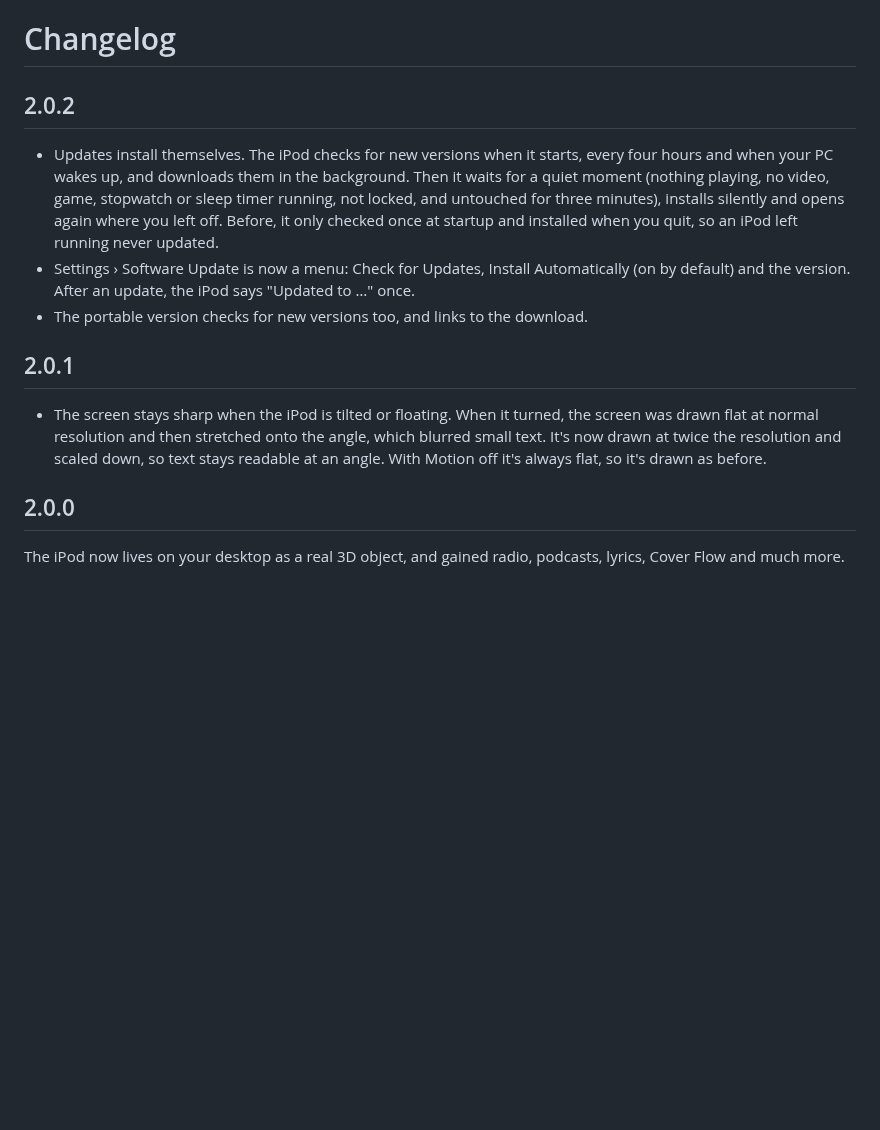
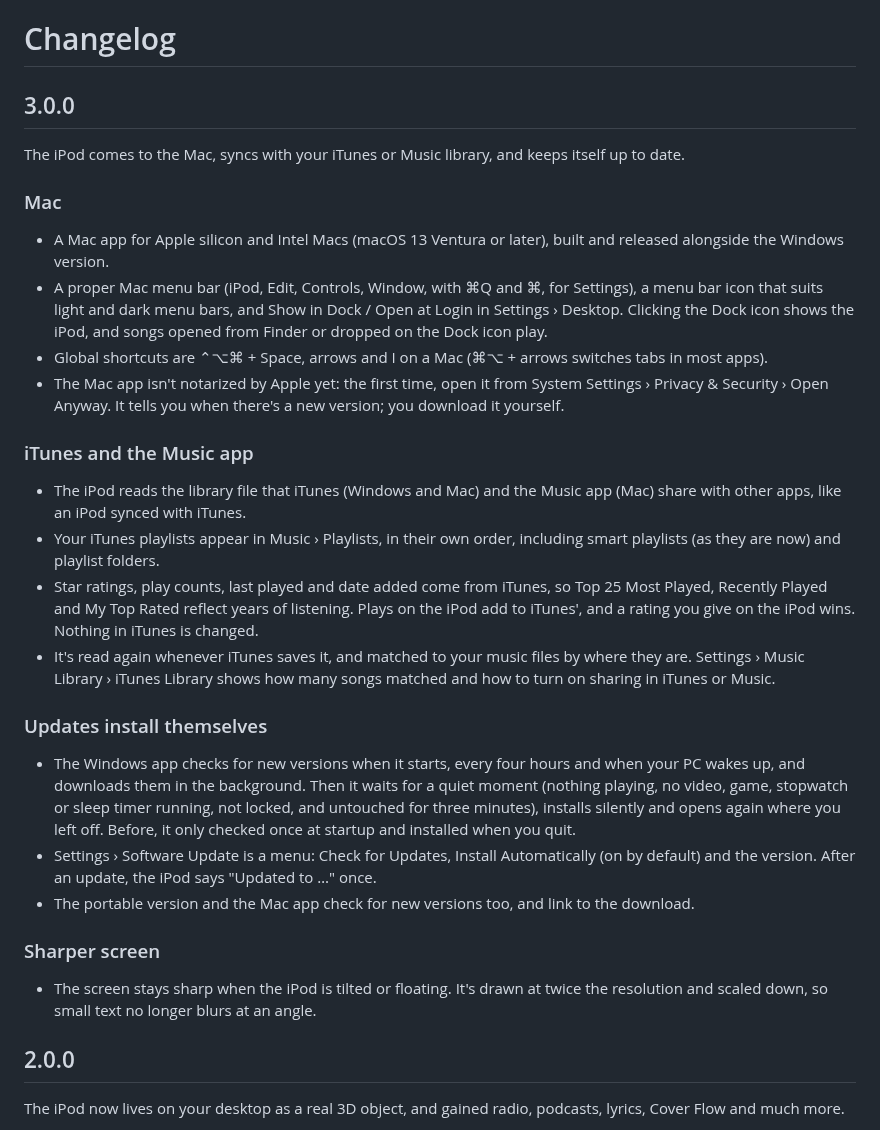
Before and after one commit to classyfiedcat-coder/Desktop-IPOD, a Markdown page: CHANGELOG.md, the part around the change. GitHub-like rendering; blank space fills up the shorter version.

```diff
--- a/CHANGELOG.md
+++ b/CHANGELOG.md
@@ -1,14 +1,28 @@
 # Changelog
 
-## 2.0.2
+## 3.0.0
 
-- Updates install themselves. The iPod checks for new versions when it starts, every four hours and when your PC wakes up, and downloads them in the background. Then it waits for a quiet moment (nothing playing, no video, game, stopwatch or sleep timer running, not locked, and untouched for three minutes), installs silently and opens again where you left off. Before, it only checked once at startup and installed when you quit, so an iPod left running never updated.
-- Settings › Software Update is now a menu: Check for Updates, Install Automatically (on by default) and the version. After an update, the iPod says "Updated to …" once.
-- The portable version checks for new versions too, and links to the download.
+The iPod comes to the Mac, syncs with your iTunes or Music library, and keeps itself up to date.
 
-## 2.0.1
+### Mac
+- A Mac app for Apple silicon and Intel Macs (macOS 13 Ventura or later), built and released alongside the Windows version.
+- A proper Mac menu bar (iPod, Edit, Controls, Window, with ⌘Q and ⌘, for Settings), a menu bar icon that suits light and dark menu bars, and Show in Dock / Open at Login in Settings › Desktop. Clicking the Dock icon shows the iPod, and songs opened from Finder or dropped on the Dock icon play.
+- Global shortcuts are ⌃⌥⌘ + Space, arrows and I on a Mac (⌘⌥ + arrows switches tabs in most apps).
+- The Mac app isn't notarized by Apple yet: the first time, open it from System Settings › Privacy & Security › Open Anyway. It tells you when there's a new version; you download it yourself.
 
-- The screen stays sharp when the iPod is tilted or floating. When it turned, the screen was drawn flat at normal resolution and then stretched onto the angle, which blurred small text. It's now drawn at twice the resolution and scaled down, so text stays readable at an angle. With Motion off it's always flat, so it's drawn as before.
+### iTunes and the Music app
+- The iPod reads the library file that iTunes (Windows and Mac) and the Music app (Mac) share with other apps, like an iPod synced with iTunes.
+- Your iTunes playlists appear in Music › Playlists, in their own order, including smart playlists (as they are now) and playlist folders.
+- Star ratings, play counts, last played and date added come from iTunes, so Top 25 Most Played, Recently Played and My Top Rated reflect years of listening. Plays on the iPod add to iTunes', and a rating you give on the iPod wins. Nothing in iTunes is changed.
+- It's read again whenever iTunes saves it, and matched to your music files by where they are. Settings › Music Library › iTunes Library shows how many songs matched and how to turn on sharing in iTunes or Music.
+
+### Updates install themselves
+- The Windows app checks for new versions when it starts, every four hours and when your PC wakes up, and downloads them in the background. Then it waits for a quiet moment (nothing playing, no video, game, stopwatch or sleep timer running, not locked, and untouched for three minutes), installs silently and opens again where you left off. Before, it only checked once at startup and installed when you quit.
+- Settings › Software Update is a menu: Check for Updates, Install Automatically (on by default) and the version. After an update, the iPod says "Updated to …" once.
+- The portable version and the Mac app check for new versions too, and link to the download.
+
+### Sharper screen
+- The screen stays sharp when the iPod is tilted or floating. It's drawn at twice the resolution and scaled down, so small text no longer blurs at an angle.
 
 ## 2.0.0
 
```
Also changed, not shown: README.md (+19 -13 lines), build/icon.png, src/assets/trayTemplate.png (added), src/assets/trayTemplate@2x.png (added), 13 other files.
